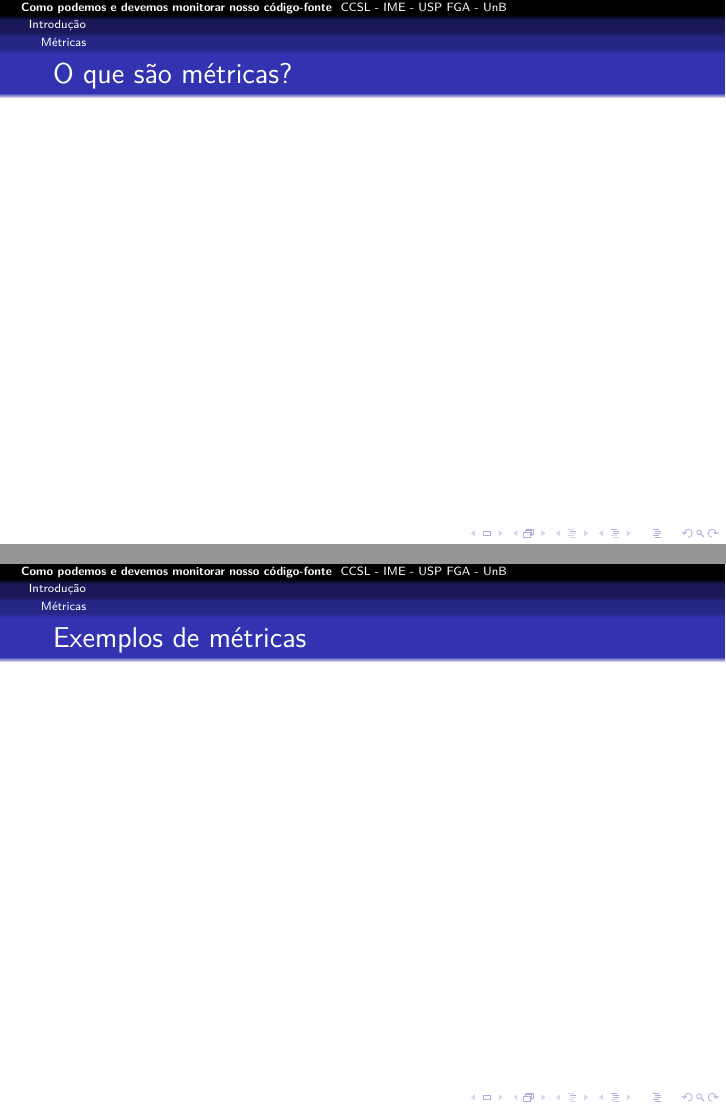
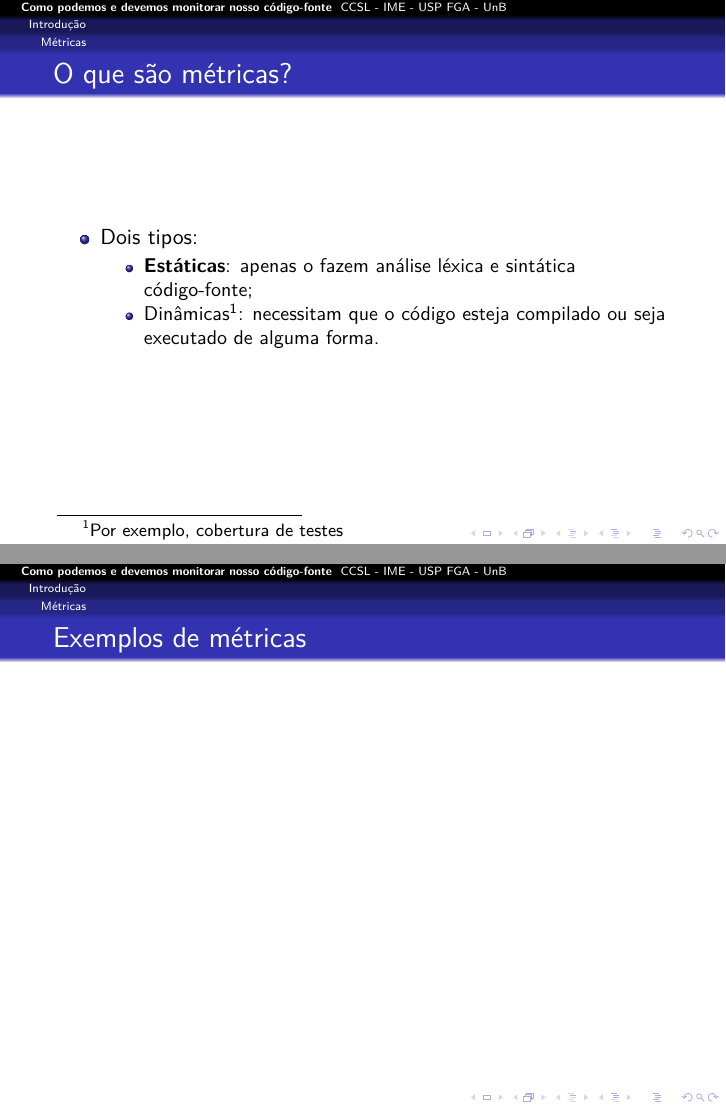
Before and after one commit to mezuro/mezuro-presentations, LaTeX slides (presentations/presentation-fislxv-pt-br.tex): pages 2 and 3 of 24, joined at a grey line. Compiled offline with pdfLaTeX.

Commit message:
CBSoft article adjust

```diff
--- a/presentations/presentation-fislxv-pt-br.tex
+++ b/presentations/presentation-fislxv-pt-br.tex
@@ -27,6 +27,15 @@
   \begin{frame}
     \frametitle{O que são métricas?}
     \framesubtitle{}
+
+    \begin{itemize}
+
+      \item Dois tipos:
+        \begin{itemize}
+          \item \textbf{Estáticas}: apenas o fazem análise léxica e sintática código-fonte;
+          \item Dinâmicas\footnote{Por exemplo, cobertura de testes}: necessitam que o código esteja compilado ou seja executado de alguma forma.
+        \end{itemize}
+    \end{itemize}
   \end{frame}
 
   \begin{frame}
```
Also changed, not shown: articles/cbsoft/mezuro.tex (+1 -1 lines).
